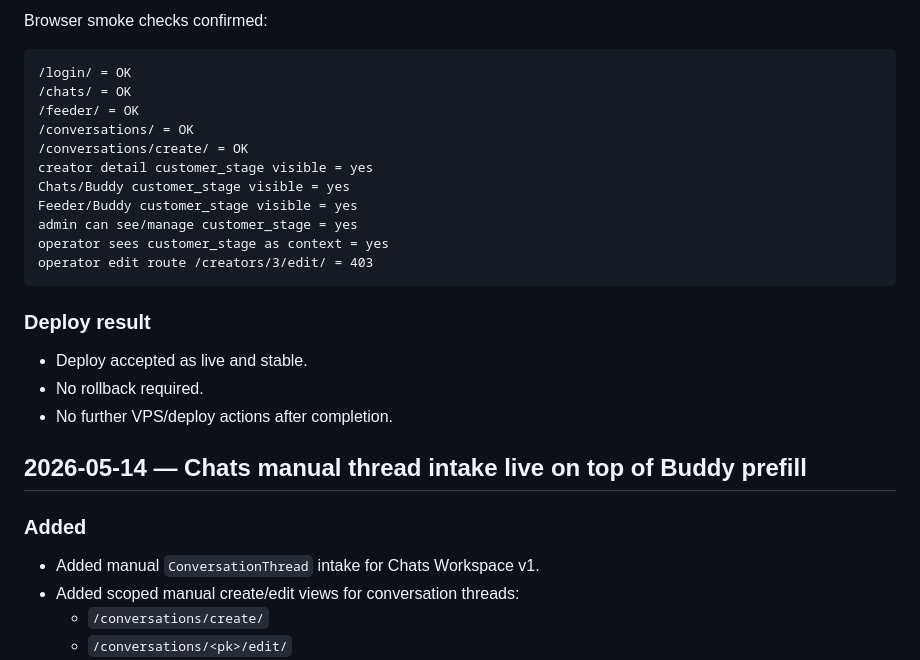
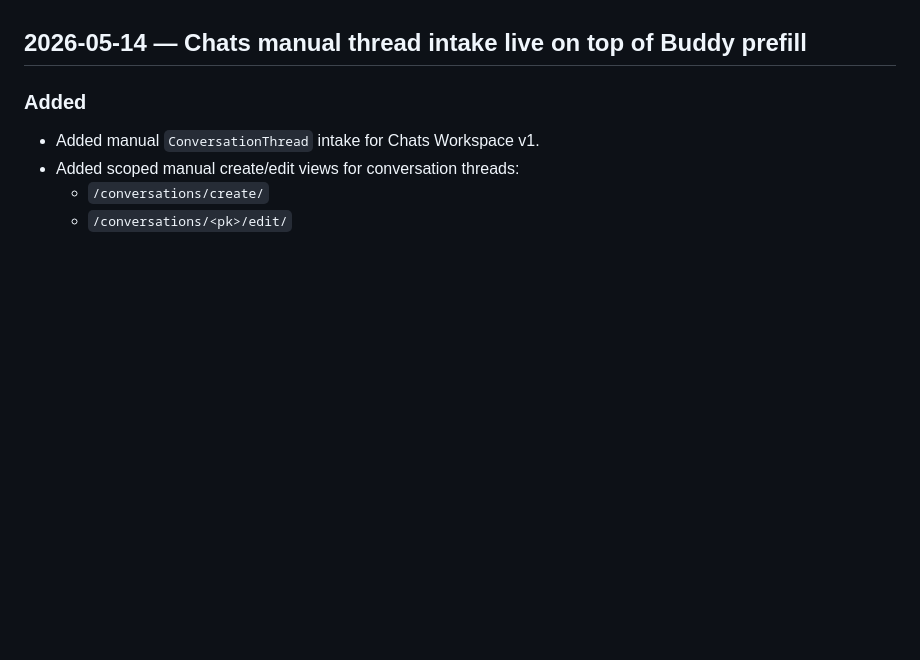
Before and after one commit to Hank-chinasky/marketing-monitor-v2, a Markdown page: CHANGELOG.md, the part around one of its changes. Rendered like a GitHub page; blank space fills up the shorter version.

````diff
--- a/CHANGELOG.md
+++ b/CHANGELOG.md
@@ -136,25 +73,3 @@ makemigrations --check --dry-run: No changes detected
-Browser smoke checks confirmed:
-
-```text
-/login/ = OK
-/chats/ = OK
-/feeder/ = OK
-/conversations/ = OK
-/conversations/create/ = OK
-creator detail customer_stage visible = yes
-Chats/Buddy customer_stage visible = yes
-Feeder/Buddy customer_stage visible = yes
-admin can see/manage customer_stage = yes
-operator sees customer_stage as context = yes
-operator edit route /creators/3/edit/ = 403
-```
-
-### Deploy result
-
-- Deploy accepted as live and stable.
-- No rollback required.
-- No further VPS/deploy actions after completion.
-
 
 ## 2026-05-14 — Chats manual thread intake live on top of Buddy prefill
 
````
Also changed, not shown: other parts of CHANGELOG.md (+0 -63 lines).
